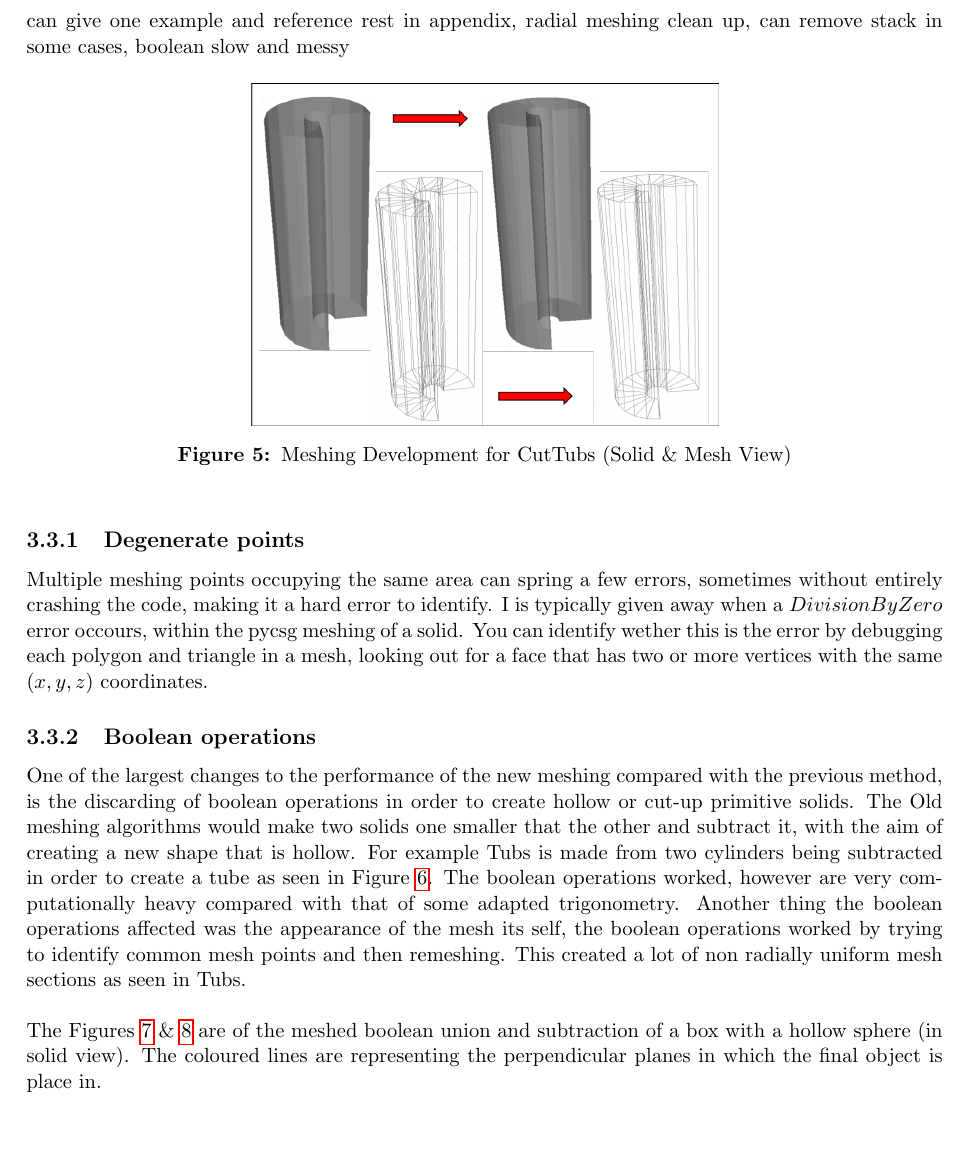
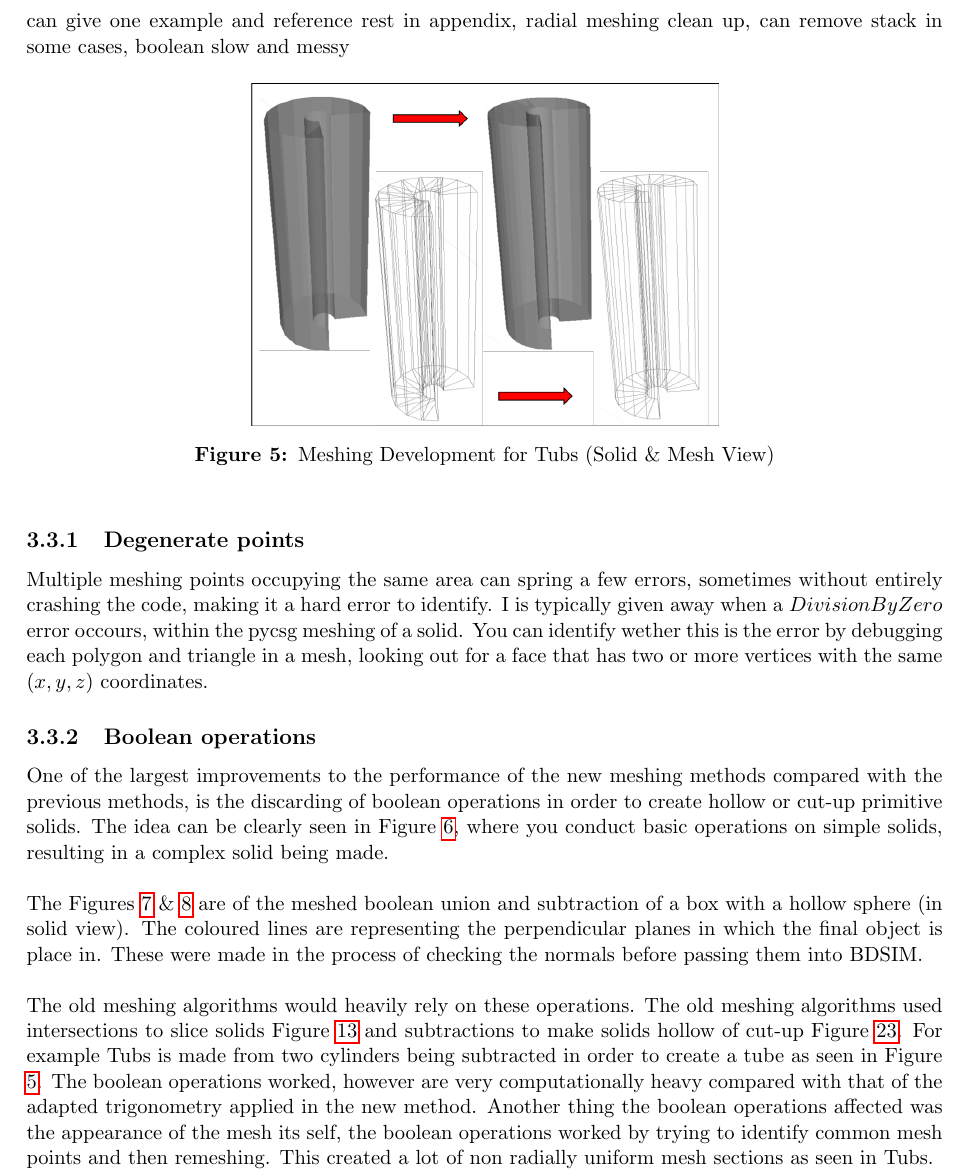
Before and after one commit to Shellywell123/Geometry-for-Radiation-Transport-Simulations-Major-Project-Report, a LaTeX paper (Major_Project.tex): part of page 10 of 19, cut so that both start at the same text, the shorter picture padded with empty space. Compiled offline with pdfLaTeX.

Commit message:
2417 words, improved bool text

```diff
--- a/Major_Project.tex
+++ b/Major_Project.tex
@@ -295,7 +294,7 @@ can give one example and reference rest in appendix, radial meshing clean up, ca
 \begin{figure}[h!]
 \centering
 \includegraphics[scale=0.5]{Images//Meshes//tubs.png}
-\caption[width=\columnwidth]{Meshing Development for CutTubs (Solid \& Mesh View)}
+\caption[width=\columnwidth]{Meshing Development for Tubs (Solid \& Mesh View)}
 \label{tubspic}
 \end{figure}
 
@@ -304,17 +303,17 @@ Multiple meshing points occupying the same area can spring a few errors, sometim
 
 \subsubsection{Boolean operations}
 \label{bool}
-One of the largest changes to the performance of the new meshing compared with the previous method, is the discarding of boolean operations in order to create hollow or cut-up primitive solids. The Old meshing algorithms would make two solids one smaller that the other and subtract it, with the aim of creating a new shape that is hollow. For example Tubs is made from two cylinders being subtracted in order to create a tube as seen in Figure \ref{tubspic}. The boolean operations worked, however are very computationally heavy compared with that of some adapted trigonometry. Another thing the boolean operations affected was the appearance of the mesh its self, the boolean operations worked by trying to identify common mesh points and then remeshing. This created a lot of non radially uniform mesh sections as seen in Tubs.\\
-
+One of the largest improvements to the performance of the new meshing methods compared with the previous methods, is the discarding of boolean operations in order to create hollow or cut-up primitive solids. The idea can be clearly seen in Figure \ref{booly}, where you conduct basic operations on simple solids, resulting in a complex solid being made.
+\\
 \begin{figure}[h!]
 \centering
 \includegraphics[scale=0.4]{Images//Booleans//Boolean.png}
 \caption[width=\columnwidth]{A diagram showing the basic method of constructing a more complicated 3D solid out of boolean operations with simpler primitive solids.}
-\label{tubspic}
+\label{booly}
 \end{figure}
 
-\noindent The Figures \ref{uni} \& \ref{sub} are of the meshed boolean union and subtraction of a box with a hollow sphere (in solid view). The coloured lines are representing the perpendicular planes in which the final object is place in.
-
+\noindent The Figures \ref{uni} \& \ref{sub} are of the meshed boolean union and subtraction of a box with a hollow sphere (in solid view). The coloured lines are representing the perpendicular planes in which the final object is place in. These were made in the process of checking the normals before passing them into BDSIM.
+\\
 \begin{figure}[h!]
 \centering
 \begin{minipage}{.4\textwidth}
@@ -330,6 +329,12 @@ One of the largest changes to the performance of the new meshing compared with t
   \label{sub}
 \end{minipage}%
 \end{figure}
+
+
+
+\noindent The old meshing algorithms would heavily rely on these operations. The old meshing algorithms used intersections to slice solids Figure \ref{ctub} and subtractions to make solids hollow of cut-up Figure \ref{Sphere}. For example Tubs is made from two cylinders being subtracted in order to create a tube as seen in Figure \ref{tubspic}. The boolean operations worked, however are very computationally heavy compared with that of the adapted trigonometry applied in the new method. Another thing the boolean operations affected was the appearance of the mesh its self, the boolean operations worked by trying to identify common mesh points and then remeshing. This created a lot of non radially uniform mesh sections as seen in Tubs.\\
+
+
 
 \newpage
 \subsection{Meshing performance testing}
```
Also changed, not shown: Major_Project.pdf, Major_Project.tex (7 more changed lines), 3 other files.
